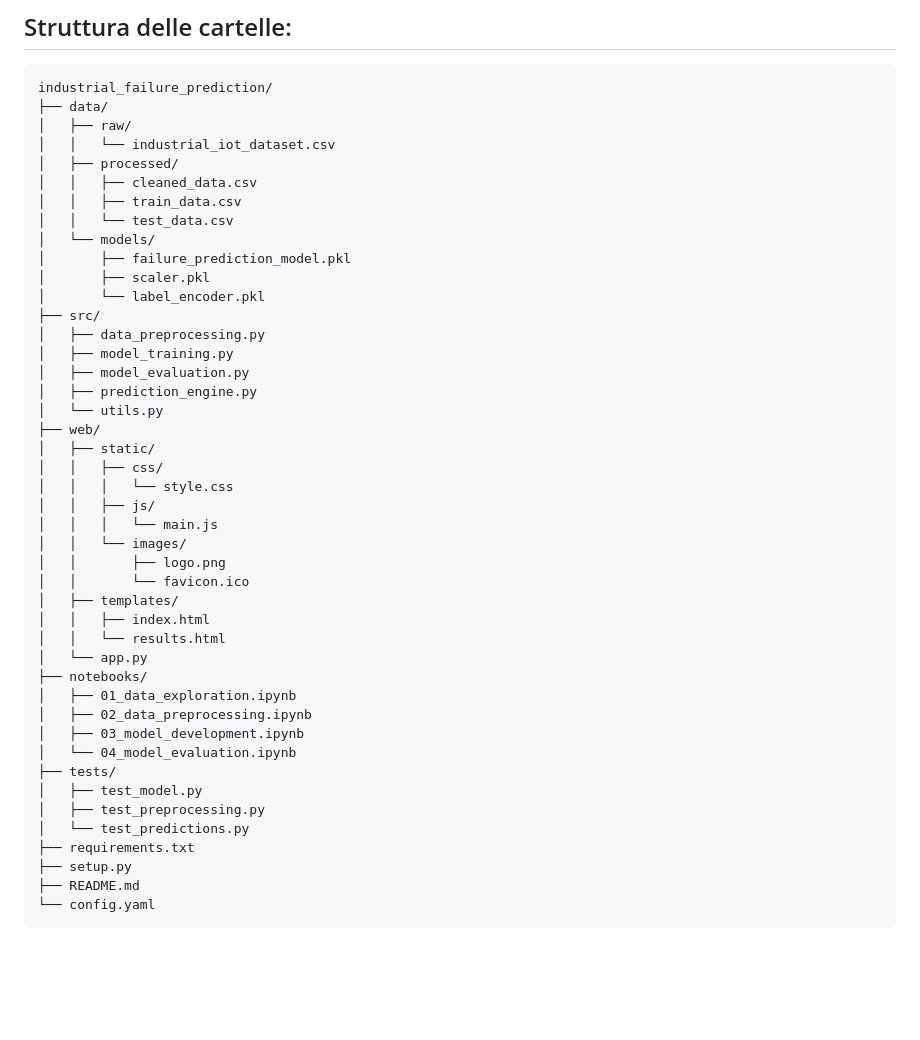
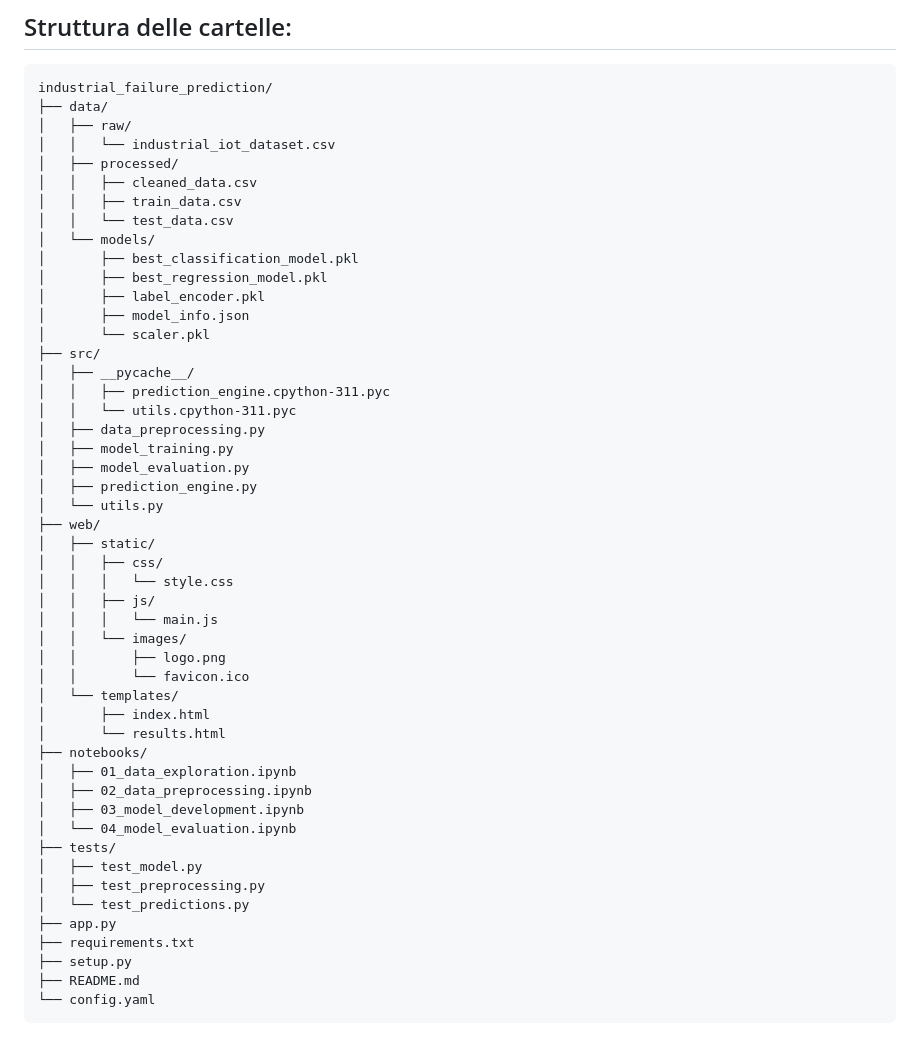
Before and after one commit to Luca06Zen/ProvaDispositiviIoT2, a Markdown page: README.md, the part around the change. GitHub-like rendering; blank space fills up the shorter version.

```diff
--- a/README.md
+++ b/README.md
@@ -11,10 +11,15 @@ industrial_failure_prediction/
 │   │   ├── train_data.csv
 │   │   └── test_data.csv
 │   └── models/
-│       ├── failure_prediction_model.pkl
-│       ├── scaler.pkl
-│       └── label_encoder.pkl
+│       ├── best_classification_model.pkl
+│       ├── best_regression_model.pkl
+│       ├── label_encoder.pkl
+│       ├── model_info.json
+│       └── scaler.pkl
 ├── src/
+│   ├── __pycache__/
+│   │   ├── prediction_engine.cpython-311.pyc
+│   │   └── utils.cpython-311.pyc
 │   ├── data_preprocessing.py
 │   ├── model_training.py
 │   ├── model_evaluation.py
@@ -29,10 +34,9 @@ industrial_failure_prediction/
 │   │   └── images/
 │   │       ├── logo.png
 │   │       └── favicon.ico
-│   ├── templates/
-│   │   ├── index.html
-│   │   └── results.html
-│   └── app.py
+│   └── templates/
+│       ├── index.html
+│       └── results.html
 ├── notebooks/
 │   ├── 01_data_exploration.ipynb
 │   ├── 02_data_preprocessing.ipynb
@@ -42,6 +46,7 @@ industrial_failure_prediction/
 │   ├── test_model.py
 │   ├── test_preprocessing.py
 │   └── test_predictions.py
+├── app.py
 ├── requirements.txt
 ├── setup.py
 ├── README.md
```
